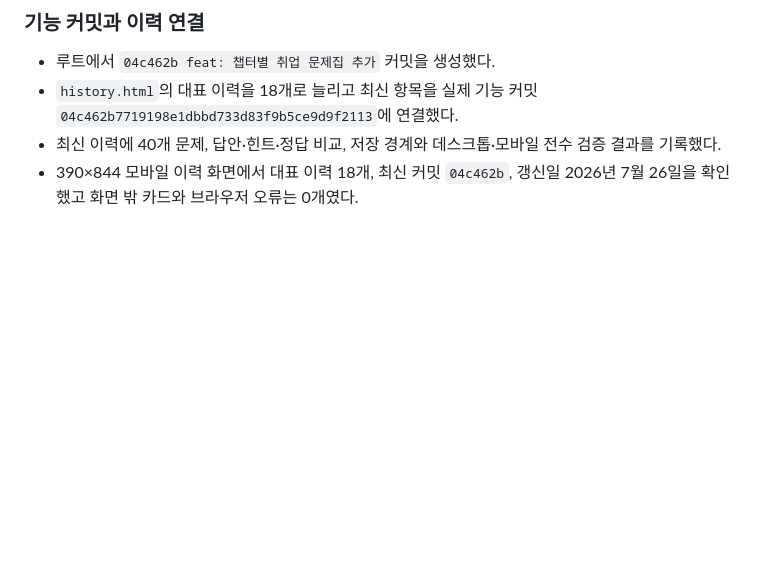
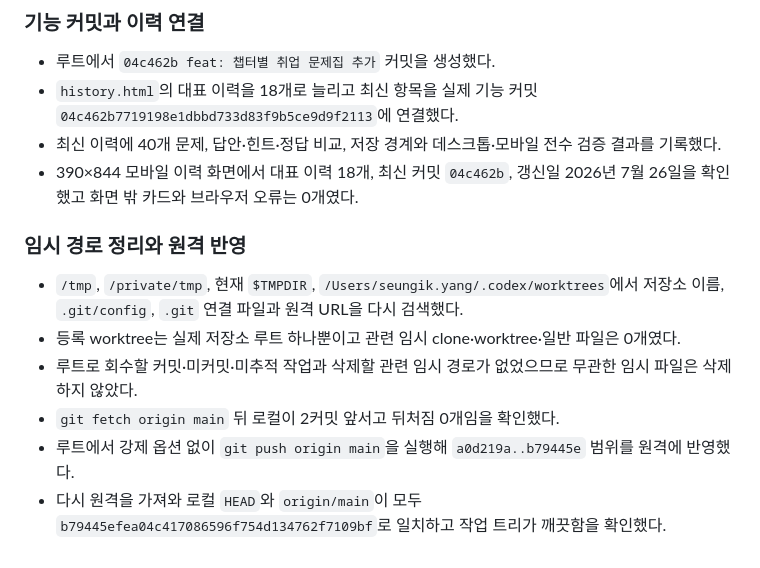
Before and after one commit to seungikyang/company-work-system, a Markdown page: context-notes.md, the part around the change. GitHub-like rendering; blank space fills up the shorter version.

Commit message:
docs: 취업 문제집 배포 결과 기록

```diff
--- a/context-notes.md
+++ b/context-notes.md
@@ -743,3 +743,12 @@
 - `history.html`의 대표 이력을 18개로 늘리고 최신 항목을 실제 기능 커밋 `04c462b7719198e1dbbd733d83f9b5ce9d9f2113`에 연결했다.
 - 최신 이력에 40개 문제, 답안·힌트·정답 비교, 저장 경계와 데스크톱·모바일 전수 검증 결과를 기록했다.
 - 390×844 모바일 이력 화면에서 대표 이력 18개, 최신 커밋 `04c462b`, 갱신일 2026년 7월 26일을 확인했고 화면 밖 카드와 브라우저 오류는 0개였다.
+
+### 임시 경로 정리와 원격 반영
+
+- `/tmp`, `/private/tmp`, 현재 `$TMPDIR`, `/Users/seungik.yang/.codex/worktrees`에서 저장소 이름, `.git/config`, `.git` 연결 파일과 원격 URL을 다시 검색했다.
+- 등록 worktree는 실제 저장소 루트 하나뿐이고 관련 임시 clone·worktree·일반 파일은 0개였다.
+- 루트로 회수할 커밋·미커밋·미추적 작업과 삭제할 관련 임시 경로가 없었으므로 무관한 임시 파일은 삭제하지 않았다.
+- `git fetch origin main` 뒤 로컬이 2커밋 앞서고 뒤처짐 0개임을 확인했다.
+- 루트에서 강제 옵션 없이 `git push origin main`을 실행해 `a0d219a..b79445e` 범위를 원격에 반영했다.
+- 다시 원격을 가져와 로컬 `HEAD`와 `origin/main`이 모두 `b79445efea04c417086596f754d134762f7109bf`로 일치하고 작업 트리가 깨끗함을 확인했다.
```
Also changed, not shown: checklist.md (+2 -2 lines).
